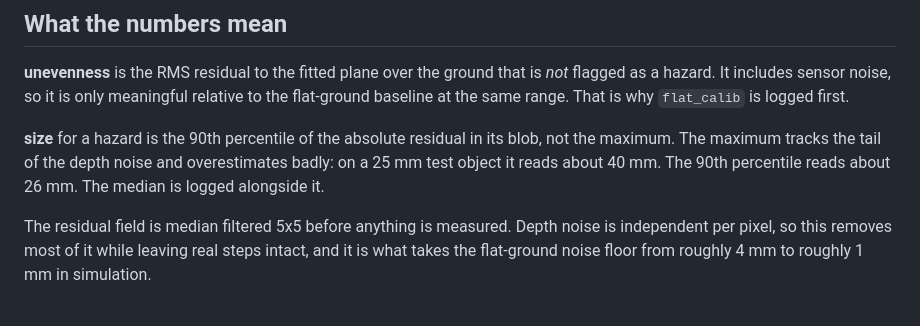
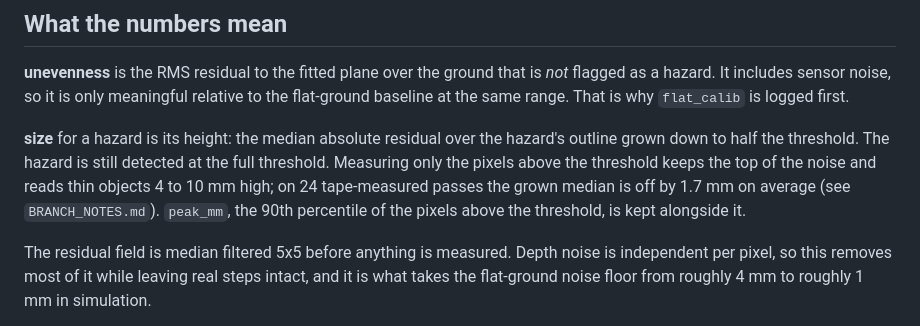
Before and after one commit to IFRoS-ELTE/silvanus-terrain-quality-mapping, a Markdown page: ground_demo/README.md, the part around the change. GitHub-like rendering.

Commit message:
Measure hazard height over the grown outline and mask the gripper out of depth

```diff
--- a/ground_demo/README.md
+++ b/ground_demo/README.md
@@ -74,10 +74,13 @@ what sets the usable band, which sets the arm pose.
 relative to the flat-ground baseline at the same range. That is why `flat_calib`
 is logged first.
 
-**size** for a hazard is the 90th percentile of the absolute residual in its
-blob, not the maximum. The maximum tracks the tail of the depth noise and
-overestimates badly: on a 25 mm test object it reads about 40 mm. The 90th
-percentile reads about 26 mm. The median is logged alongside it.
+**size** for a hazard is its height: the median absolute residual over the
+hazard's outline grown down to half the threshold. The hazard is still detected
+at the full threshold. Measuring only the pixels above the threshold keeps the
+top of the noise and reads thin objects 4 to 10 mm high; on 24 tape-measured
+passes the grown median is off by 1.7 mm on average (see `BRANCH_NOTES.md`).
+`peak_mm`, the 90th percentile of the pixels above the threshold, is kept
+alongside it.
 
 The residual field is median filtered 5x5 before anything is measured. Depth
 noise is independent per pixel, so this removes most of it while leaving real
```
Also changed, not shown: ground_demo/BRANCH_NOTES.md (+53 -8 lines), ground_demo/robot_mask_d435_gripper.png (added), 2 other files.
